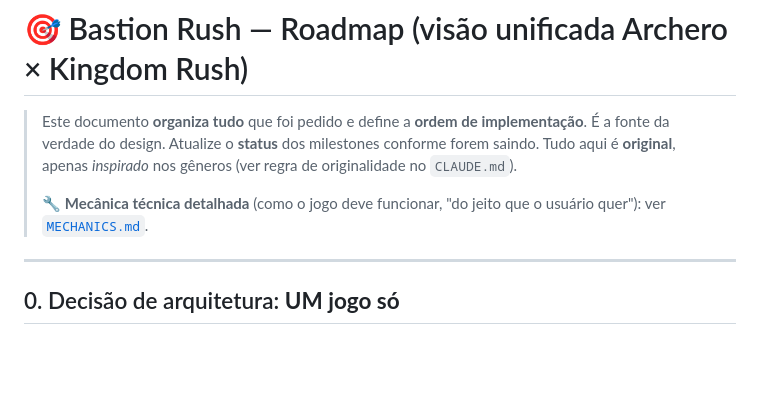
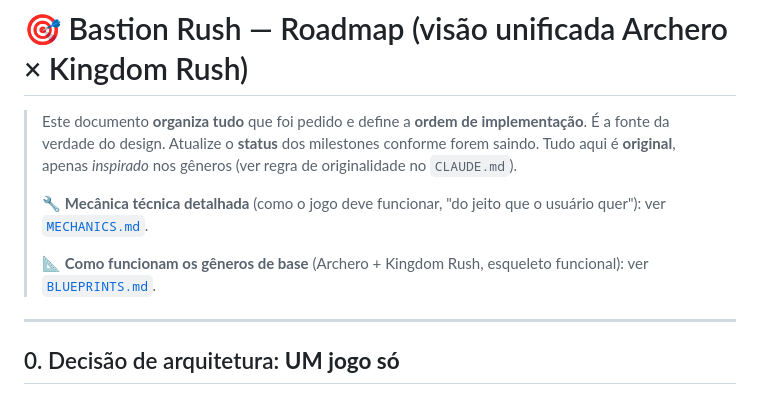
Before and after one commit to o4rauto/Kingsho-confidence, a Markdown page: ROADMAP.md, the part around the change. Rendered like a GitHub page; blank space fills up the shorter version.

```diff
--- a/ROADMAP.md
+++ b/ROADMAP.md
@@ -7,6 +7,9 @@
 >
 > 🔧 **Mecânica técnica detalhada** (como o jogo deve funcionar, "do jeito que o
 > usuário quer"): ver [`MECHANICS.md`](MECHANICS.md).
+>
+> 📐 **Como funcionam os gêneros de base** (Archero + Kingdom Rush, esqueleto
+> funcional): ver [`BLUEPRINTS.md`](BLUEPRINTS.md).
 
 ---
 
```
Also changed, not shown: BLUEPRINTS.md (added, +182 -0 lines).
